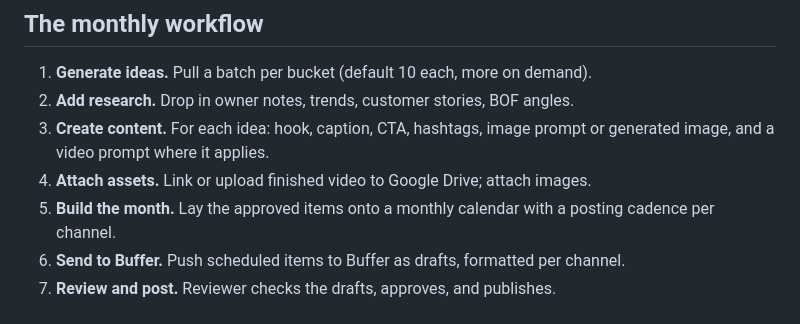
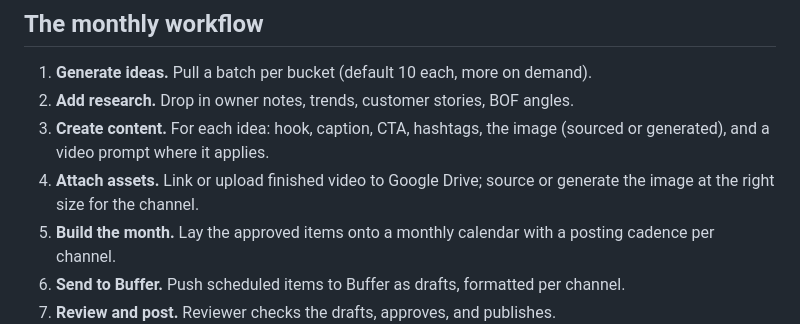
Before and after one commit to branderboy/prowash, a Markdown page: project-brief.md, the part around one of its changes. Rendered like a GitHub page.

```diff
--- a/project-brief.md
+++ b/project-brief.md
@@ -39,10 +39,10 @@ the method; this platform runs it.
 
 1. **Generate ideas.** Pull a batch per bucket (default 10 each, more on demand).
 2. **Add research.** Drop in owner notes, trends, customer stories, BOF angles.
-3. **Create content.** For each idea: hook, caption, CTA, hashtags, image prompt
-   or generated image, and a video prompt where it applies.
-4. **Attach assets.** Link or upload finished video to Google Drive; attach
-   images.
+3. **Create content.** For each idea: hook, caption, CTA, hashtags, the image
+   (sourced or generated), and a video prompt where it applies.
+4. **Attach assets.** Link or upload finished video to Google Drive; source or
+   generate the image at the right size for the channel.
 5. **Build the month.** Lay the approved items onto a monthly calendar with a
    posting cadence per channel.
 6. **Send to Buffer.** Push scheduled items to Buffer as drafts, formatted per
```
Also changed, not shown: other parts of project-brief.md (+49 -0 lines), tech.md (+32 -5 lines).
